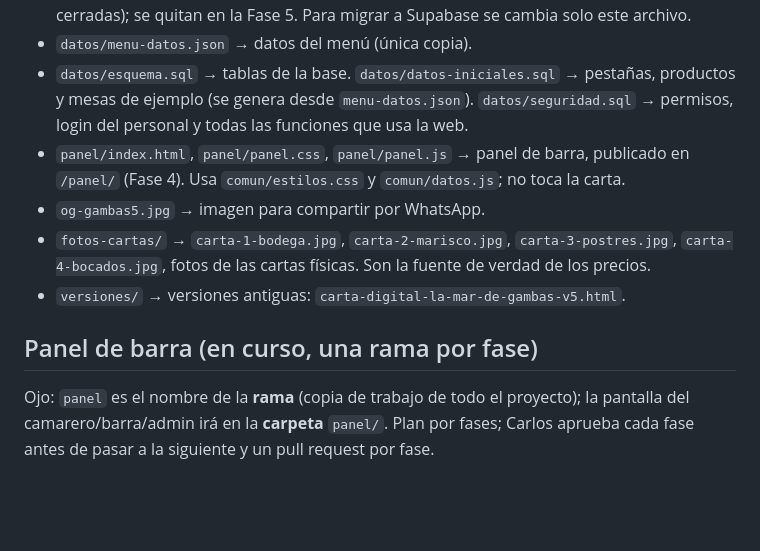
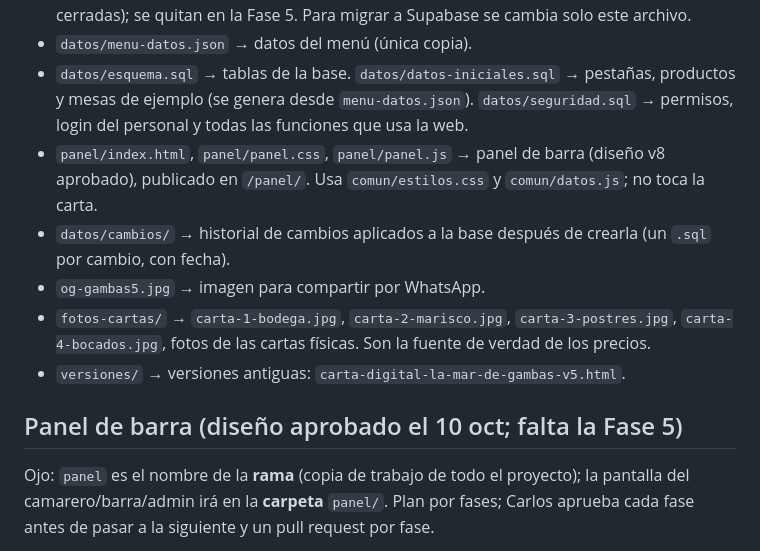
Before and after one commit to Carloswxht/la-mar-de-gambas, a Markdown page: CLAUDE.md, the part around one of its changes. GitHub-like rendering; blank space fills up the shorter version.

```diff
--- a/CLAUDE.md
+++ b/CLAUDE.md
@@ -115,12 +115,13 @@ Dentro de las pestañas que juntan varias secciones, los nombres originales de l
 - `comun/datos.js` → **único** bloque de acceso a la base de datos y login: `apiRpc` (llama a las funciones de la base), `datosCarta` (menú, mesa, crear/editar pedido, mis pedidos), login del personal (`login`, `logout`, `comprobarSesion`, `cambiarPassword`, `getSesion`), `datosPanel` (pedidos, marcar, agotados, y lo del admin) y `textoError` (mensajes en español). Quedan `apiGet/apiPost/apiPatch/apiDelete` antiguos de El Recreo que ya no sirven (tablas cerradas); se quitan en la Fase 5. Para migrar a Supabase se cambia solo este archivo.
 - `datos/menu-datos.json` → datos del menú (única copia).
 - `datos/esquema.sql` → tablas de la base. `datos/datos-iniciales.sql` → pestañas, productos y mesas de ejemplo (se genera desde `menu-datos.json`). `datos/seguridad.sql` → permisos, login del personal y todas las funciones que usa la web.
-- `panel/index.html`, `panel/panel.css`, `panel/panel.js` → panel de barra, publicado en `/panel/` (Fase 4). Usa `comun/estilos.css` y `comun/datos.js`; no toca la carta.
+- `panel/index.html`, `panel/panel.css`, `panel/panel.js` → panel de barra (diseño v8 aprobado), publicado en `/panel/`. Usa `comun/estilos.css` y `comun/datos.js`; no toca la carta.
+- `datos/cambios/` → historial de cambios aplicados a la base después de crearla (un `.sql` por cambio, con fecha).
 - `og-gambas5.jpg` → imagen para compartir por WhatsApp.
 - `fotos-cartas/` → `carta-1-bodega.jpg`, `carta-2-marisco.jpg`, `carta-3-postres.jpg`, `carta-4-bocados.jpg`, fotos de las cartas físicas. Son la fuente de verdad de los precios.
 - `versiones/` → versiones antiguas: `carta-digital-la-mar-de-gambas-v5.html`.
 
-## Panel de barra (en curso, una rama por fase)
+## Panel de barra (diseño aprobado el 10 oct; falta la Fase 5)
 Ojo: `panel` es el nombre de la **rama** (copia de trabajo de todo el proyecto); la pantalla del camarero/barra/admin irá en la **carpeta** `panel/`.
 Plan por fases; Carlos aprueba cada fase antes de pasar a la siguiente y un pull request por fase.
 - **Fase 0 (hecha, 6 oct):** plan explicado. Decisiones de Carlos: rama `panel`; un PR por fase; mesas de ejemplo sencillas (mesas 1–10) hasta tener las reales; un usuario por persona; login con correo + contraseña; límites anti-spam propuestos (1 pedido cada 20 s y 10/hora por móvil, 6 pedidos cada 10 min por mesa, 30 líneas y 20 unidades por línea); la carta leerá precios de la base con la copia local de reserva; se activa con los precios de las cartas físicas mientras el local no los aprueba; pedidos se guardan 30 días y notas 24 h (revisar con el cliente al pasar a producción); tablet en la barra aún por decidir. Código secreto por mesa en el QR: **sí** (decidido el 6 oct). Los QR serán `/carta/?mesa=N&c=CÓDIGO`; la base solo acepta pedidos si el código coincide con el de la mesa. Si se cambia el código de una mesa, hay que reimprimir su QR.
```
Also changed, not shown: other parts of CLAUDE.md (+27 -29 lines).
